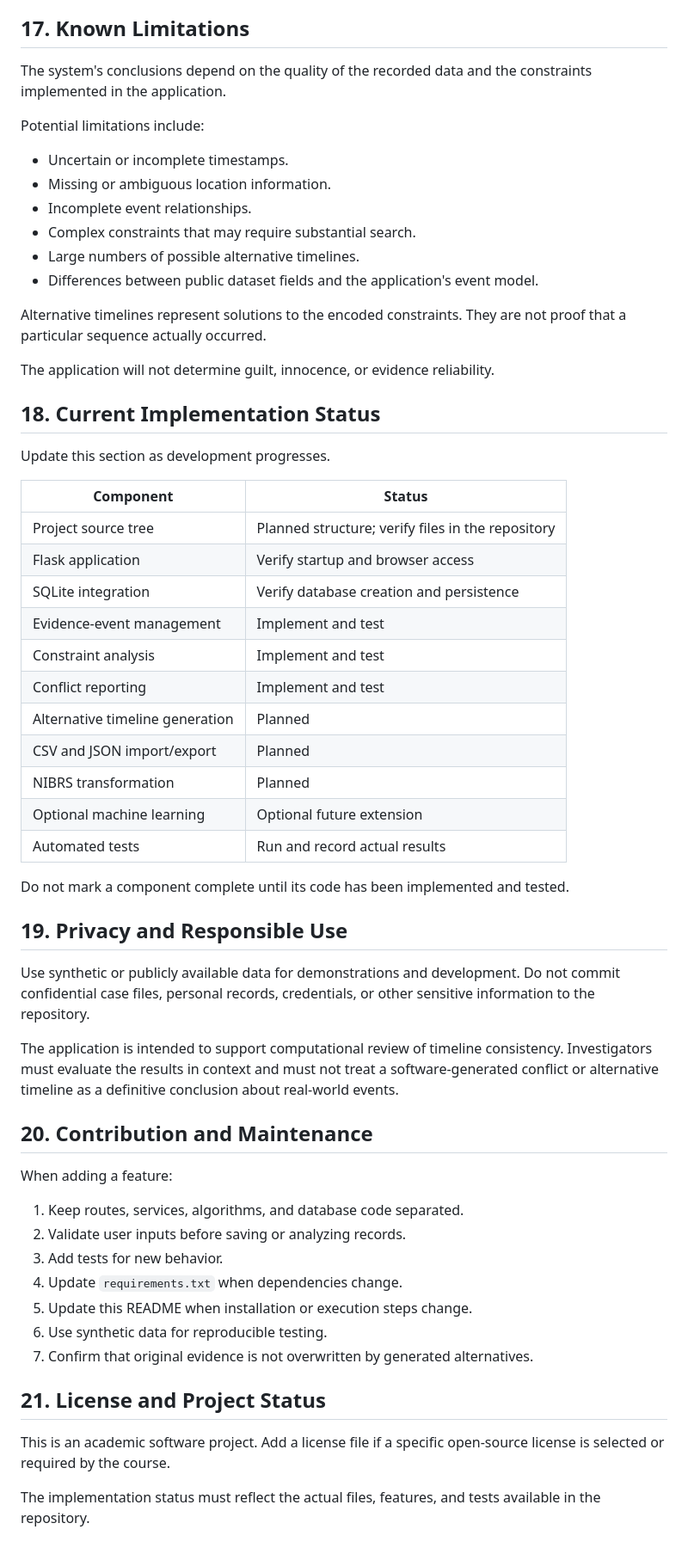
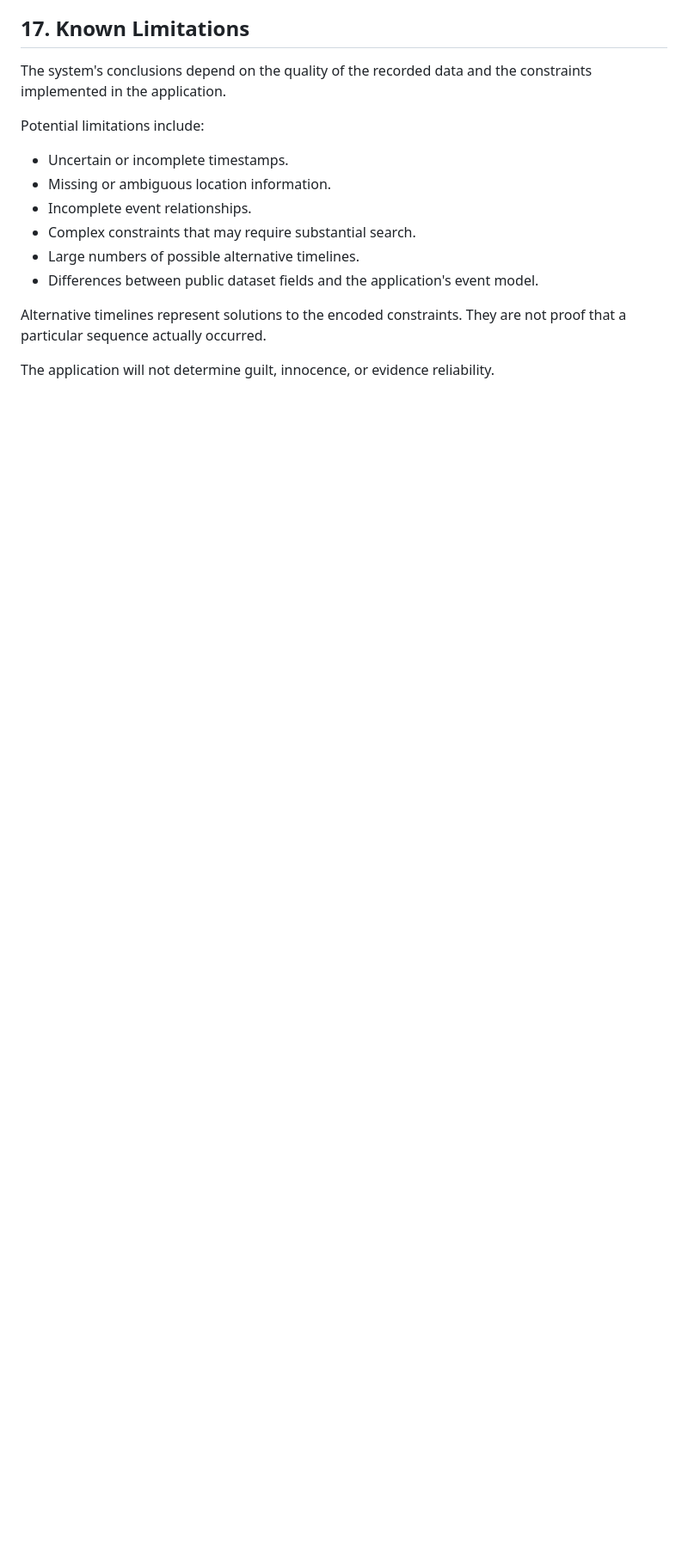
Before and after one commit to nmedaboyina-netizen/FA26_Medaboyina_Namitha_COMP_699_A, a Markdown page: README.md, the part around the change. Shown at 86% size. Rendered like a GitHub page; blank space fills up the shorter version.

```diff
--- a/README.md
+++ b/README.md
@@ -528,55 +528,3 @@ Alternative timelines represent solutions to the encoded constraints.
 They are not proof that a particular sequence actually occurred.
 
 The application will not determine guilt, innocence, or evidence reliability.
-
-## 18. Current Implementation Status
-
-Update this section as development progresses.
-
-| Component | Status |
-|---|---|
-| Project source tree | Planned structure; verify files in the repository |
-| Flask application | Verify startup and browser access |
-| SQLite integration | Verify database creation and persistence |
-| Evidence-event management | Implement and test |
-| Constraint analysis | Implement and test |
-| Conflict reporting | Implement and test |
-| Alternative timeline generation | Planned |
-| CSV and JSON import/export | Planned |
-| NIBRS transformation | Planned |
-| Optional machine learning | Optional future extension |
-| Automated tests | Run and record actual results |
-
-Do not mark a component complete until its code has been implemented and
-tested.
-
-## 19. Privacy and Responsible Use
-
-Use synthetic or publicly available data for demonstrations and development.
-Do not commit confidential case files, personal records, credentials, or
-other sensitive information to the repository.
-
-The application is intended to support computational review of timeline
-consistency. Investigators must evaluate the results in context and must not
-treat a software-generated conflict or alternative timeline as a definitive
-conclusion about real-world events.
-
-## 20. Contribution and Maintenance
-
-When adding a feature:
-
-1. Keep routes, services, algorithms, and database code separated.
-2. Validate user inputs before saving or analyzing records.
-3. Add tests for new behavior.
-4. Update `requirements.txt` when dependencies change.
-5. Update this README when installation or execution steps change.
-6. Use synthetic data for reproducible testing.
-7. Confirm that original evidence is not overwritten by generated alternatives.
-
-## 21. License and Project Status
-
-This is an academic software project. Add a license file if a specific
-open-source license is selected or required by the course.
-
-The implementation status must reflect the actual files, features, and tests
-available in the repository.
```
